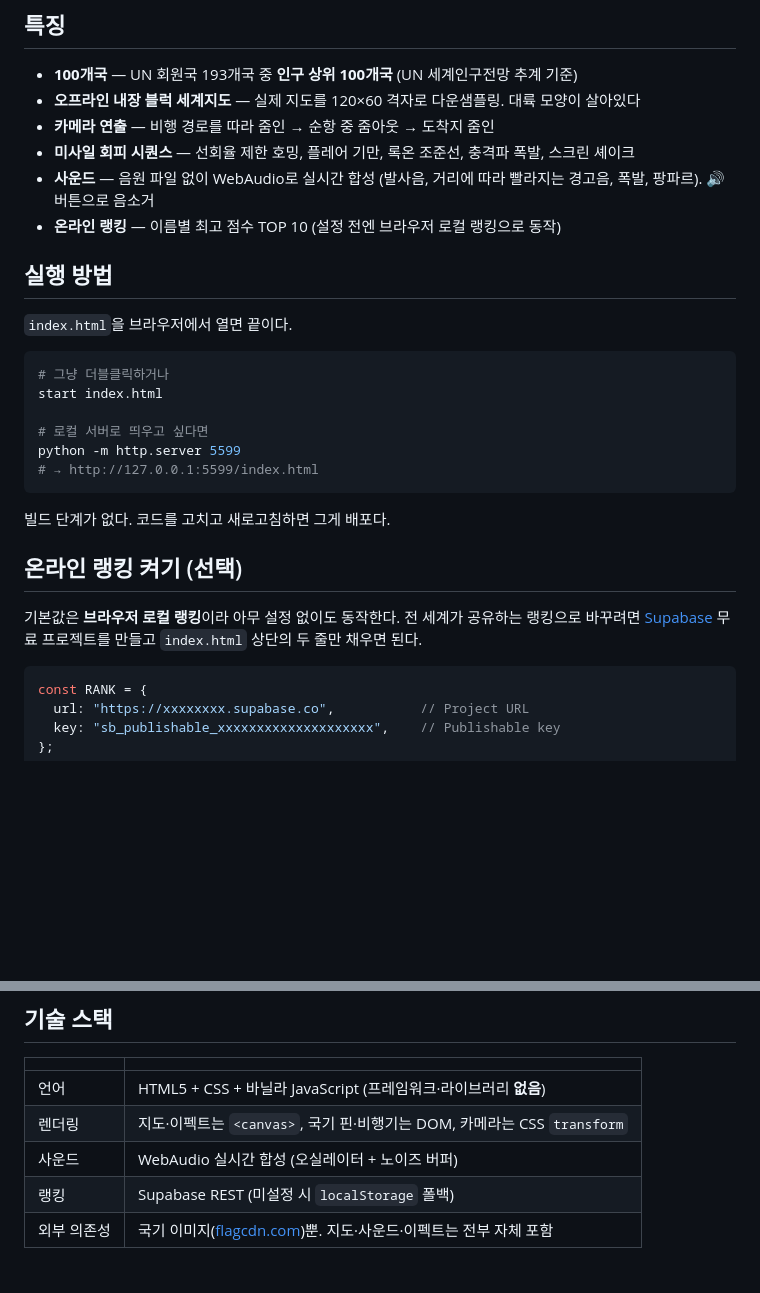
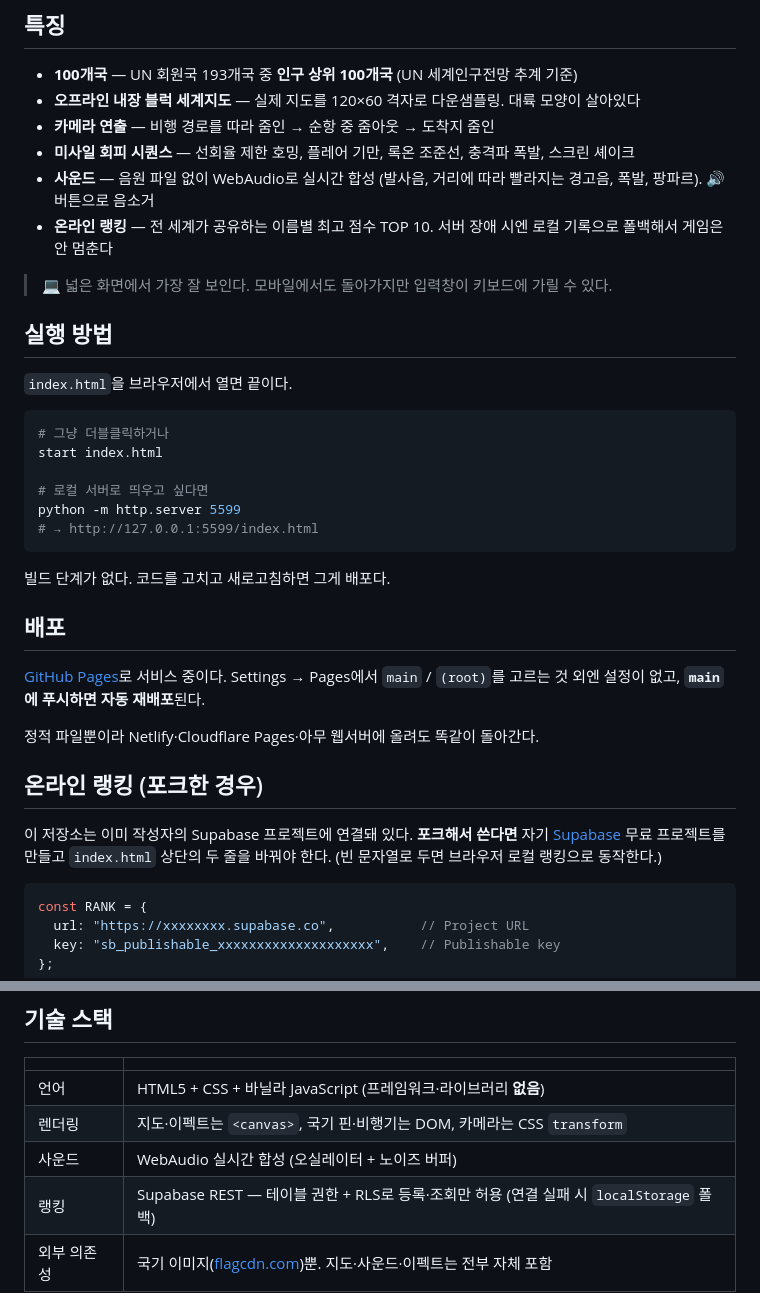
Before and after one commit to TIONBARY/cap_airline, a Markdown page: README.md, 2 parts joined by grey strips. GitHub-like rendering; blank space fills up the shorter version.

````diff
--- a/README.md
+++ b/README.md
@@ -36,7 +36,9 @@
 - **카메라 연출** — 비행 경로를 따라 줌인 → 순항 중 줌아웃 → 도착지 줌인
 - **미사일 회피 시퀀스** — 선회율 제한 호밍, 플레어 기만, 록온 조준선, 충격파 폭발, 스크린 셰이크
 - **사운드** — 음원 파일 없이 WebAudio로 실시간 합성 (발사음, 거리에 따라 빨라지는 경고음, 폭발, 팡파르). 🔊 버튼으로 음소거
-- **온라인 랭킹** — 이름별 최고 점수 TOP 10 (설정 전엔 브라우저 로컬 랭킹으로 동작)
+- **온라인 랭킹** — 전 세계가 공유하는 이름별 최고 점수 TOP 10. 서버 장애 시엔 로컬 기록으로 폴백해서 게임은 안 멈춘다
+
+> 💻 넓은 화면에서 가장 잘 보인다. 모바일에서도 돌아가지만 입력창이 키보드에 가릴 수 있다.
 
 ## 실행 방법
 
@@ -53,11 +55,18 @@ python -m http.server 5599
 
 빌드 단계가 없다. 코드를 고치고 새로고침하면 그게 배포다.
 
-## 온라인 랭킹 켜기 (선택)
+## 배포
 
-기본값은 **브라우저 로컬 랭킹**이라 아무 설정 없이도 동작한다.
-전 세계가 공유하는 랭킹으로 바꾸려면 [Supabase](https://supabase.com) 무료 프로젝트를 만들고
-`index.html` 상단의 두 줄만 채우면 된다.
+[GitHub Pages](https://tionbary.github.io/cap_airline/)로 서비스 중이다.
+Settings → Pages에서 `main` / `(root)`를 고르는 것 외엔 설정이 없고, **`main`에 푸시하면 자동 재배포**된다.
+
+정적 파일뿐이라 Netlify·Cloudflare Pages·아무 웹서버에 올려도 똑같이 돌아간다.
+
+## 온라인 랭킹 (포크한 경우)
+
+이 저장소는 이미 작성자의 Supabase 프로젝트에 연결돼 있다.
+**포크해서 쓴다면** 자기 [Supabase](https://supabase.com) 무료 프로젝트를 만들고
+`index.html` 상단의 두 줄을 바꿔야 한다. (빈 문자열로 두면 브라우저 로컬 랭킹으로 동작한다.)
 
 ```js
 const RANK = {
@@ -79,7 +88,7 @@ const RANK = {
 | 언어 | HTML5 + CSS + 바닐라 JavaScript (프레임워크·라이브러리 **없음**) |
 | 렌더링 | 지도·이펙트는 `<canvas>`, 국기 핀·비행기는 DOM, 카메라는 CSS `transform` |
 | 사운드 | WebAudio 실시간 합성 (오실레이터 + 노이즈 버퍼) |
-| 랭킹 | Supabase REST (미설정 시 `localStorage` 폴백) |
+| 랭킹 | Supabase REST — 테이블 권한 + RLS로 등록·조회만 허용 (연결 실패 시 `localStorage` 폴백) |
 | 외부 의존성 | 국기 이미지([flagcdn.com](https://flagcdn.com))뿐. 지도·사운드·이펙트는 전부 자체 포함 |
 
 ## 프로젝트 구조
````
Also changed, not shown: CLAUDE.md (+61 -22 lines).
